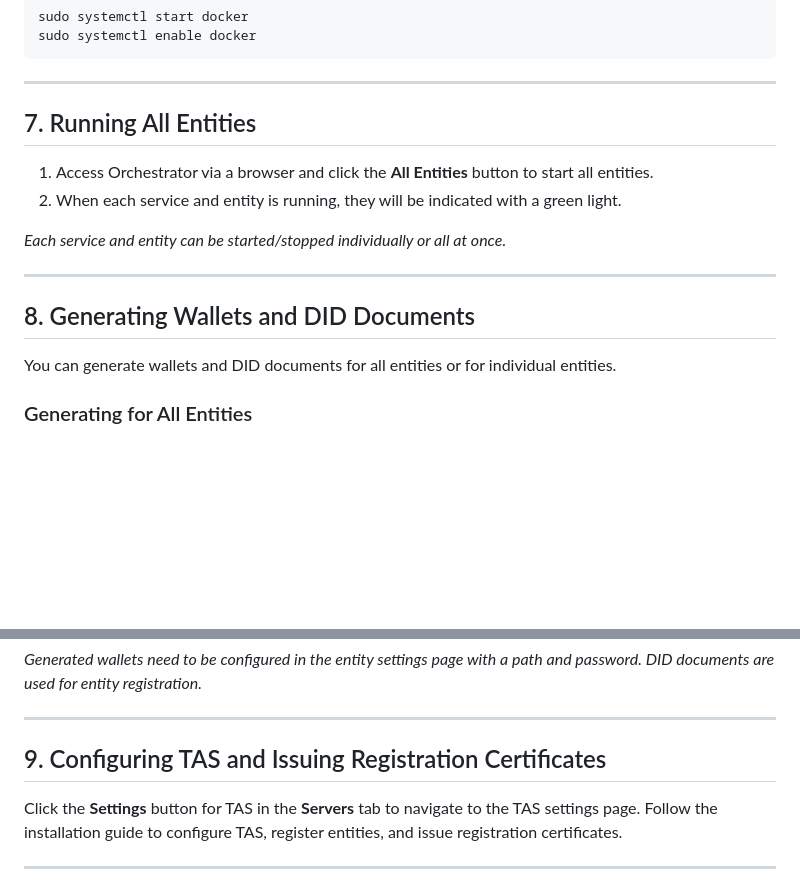
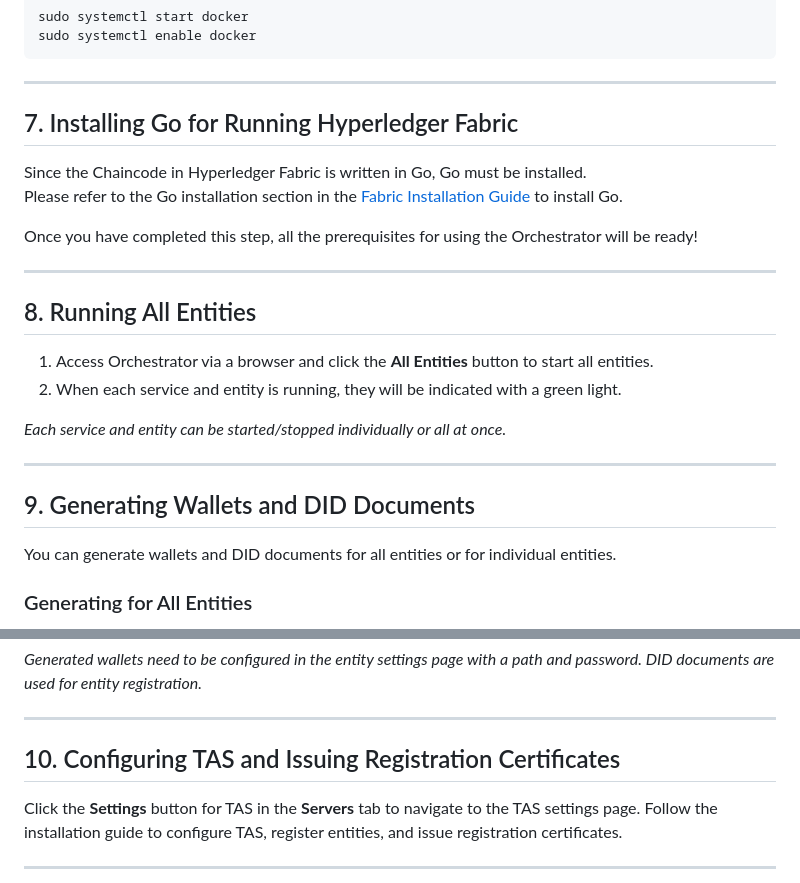
Before and after one commit to OmniOneID/did-orchestrator-server, a Markdown page: docs/installation/OpenDID_orchestrator_InstallationAndOperation_Guide.md, 2 parts joined by grey strips. Drawn GitHub-style; blank space fills up the shorter version.

```diff
--- a/docs/installation/OpenDID_orchestrator_InstallationAndOperation_Guide.md
+++ b/docs/installation/OpenDID_orchestrator_InstallationAndOperation_Guide.md
@@ -146,7 +146,15 @@ sudo systemctl enable docker
 
 ---
 
-## 7. Running All Entities
+## 7. Installing Go for Running Hyperledger Fabric
+Since the Chaincode in Hyperledger Fabric is written in Go, Go must be installed.<br>
+Please refer to the Go installation section in the [Fabric Installation Guide](https://hyperledger-fabric.readthedocs.io/en/latest/prereqs.html) to install Go.<br>
+
+Once you have completed this step, all the prerequisites for using the Orchestrator will be ready!
+
+---
+
+## 8. Running All Entities
 
 1. Access Orchestrator via a browser and click the **All Entities** button to start all entities.
 2. When each service and entity is running, they will be indicated with a green light.
@@ -155,7 +163,7 @@ sudo systemctl enable docker
 
 ---
 
-## 8. Generating Wallets and DID Documents
+## 9. Generating Wallets and DID Documents
 You can generate wallets and DID documents for all entities or for individual entities.
 
 ### Generating for All Entities
@@ -169,7 +177,7 @@ To manually generate a wallet or DID document for a specific entity, go to the *
 
 ---
 
-## 9. Configuring TAS and Issuing Registration Certificates
+## 10. Configuring TAS and Issuing Registration Certificates
 Click the **Settings** button for TAS in the **Servers** tab to navigate to the TAS settings page.
 Follow the installation guide to configure TAS, register entities, and issue registration certificates.
 
```
Also changed, not shown: docs/installation/OpenDID_orchestrator_InstallationAndOperation_Guide_ko.md (+11 -3 lines).
